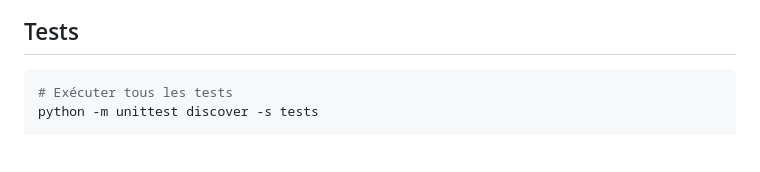
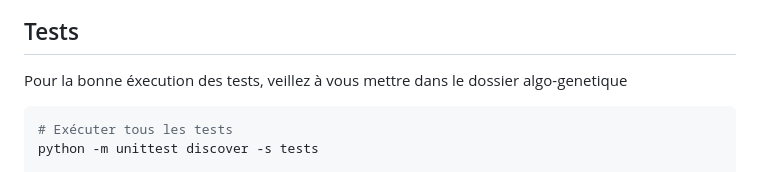
Before and after one commit to Mc-cloud/Algo-genetique, a Markdown page: README.md, the part around the change. Rendered like a GitHub page; blank space fills up the shorter version.

Commit message:
Update README with test execution instructions
Added instructions for executing tests in the README.

````diff
--- a/README.md
+++ b/README.md
@@ -339,6 +339,7 @@ Le projet génère diverses visualisations pour analyser les dynamiques évoluti
 - **Evolution d'un plasmide au fils des générations:**
 ![gif](gifs/ultimate.gif)
 ## Tests
+Pour la bonne éxecution des tests, veillez à vous mettre dans le dossier algo-genetique
 
 ```bash
 # Exécuter tous les tests
````
